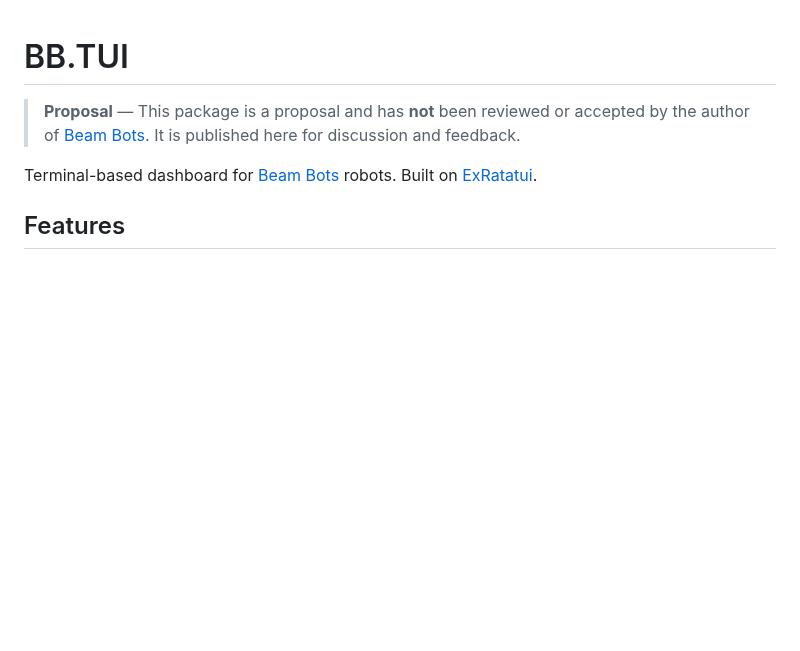
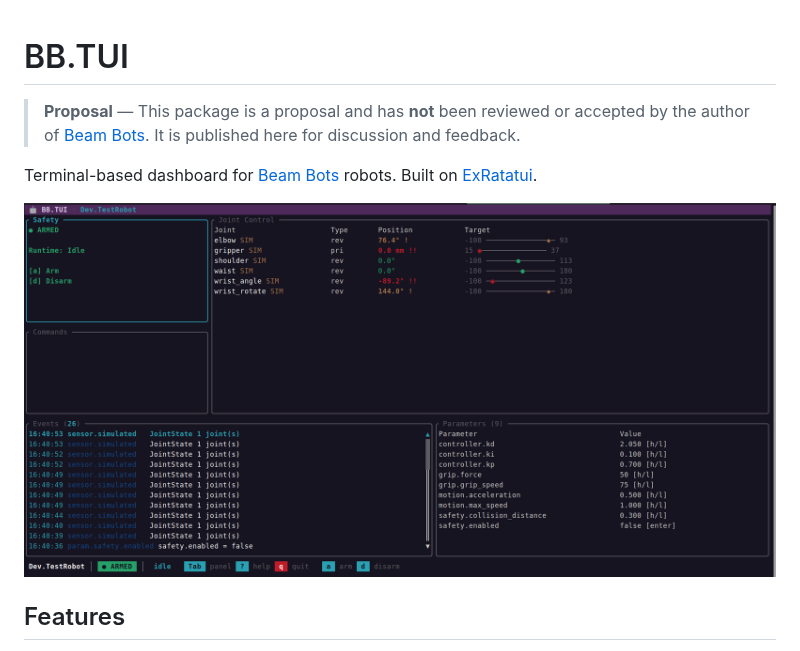
Before and after one commit to mcass19/bb_tui, a Markdown page: README.md, the part around the change. Rendered like a GitHub page; pictures changed too: assets/demo.png (added); blank space fills up the shorter version.

Commit message:
docs: add image to readme

```diff
--- a/README.md
+++ b/README.md
@@ -3,6 +3,8 @@
 > **Proposal** — This package is a proposal and has **not** been reviewed or accepted by the author of [Beam Bots](https://github.com/beam-bots). It is published here for discussion and feedback.
 
 Terminal-based dashboard for [Beam Bots](https://github.com/beam-bots) robots. Built on [ExRatatui](https://github.com/mcass19/ex_ratatui).
+
+![BB.TUI Demo](https://raw.githubusercontent.com/mcass19/bb_tui/main/assets/demo.png)
 
 ## Features
 
```
